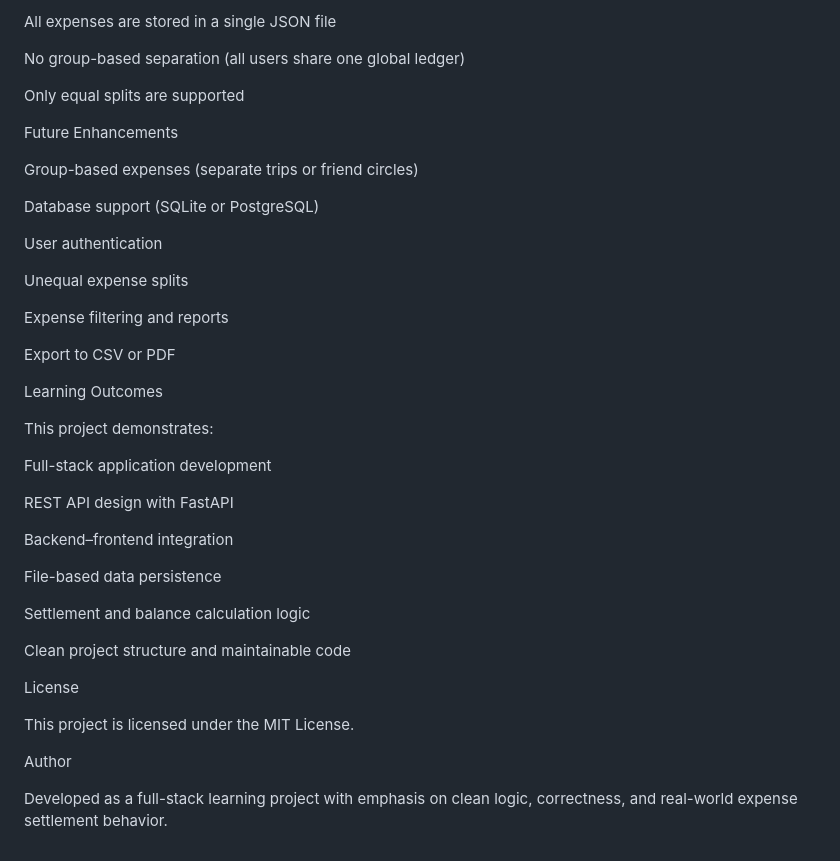
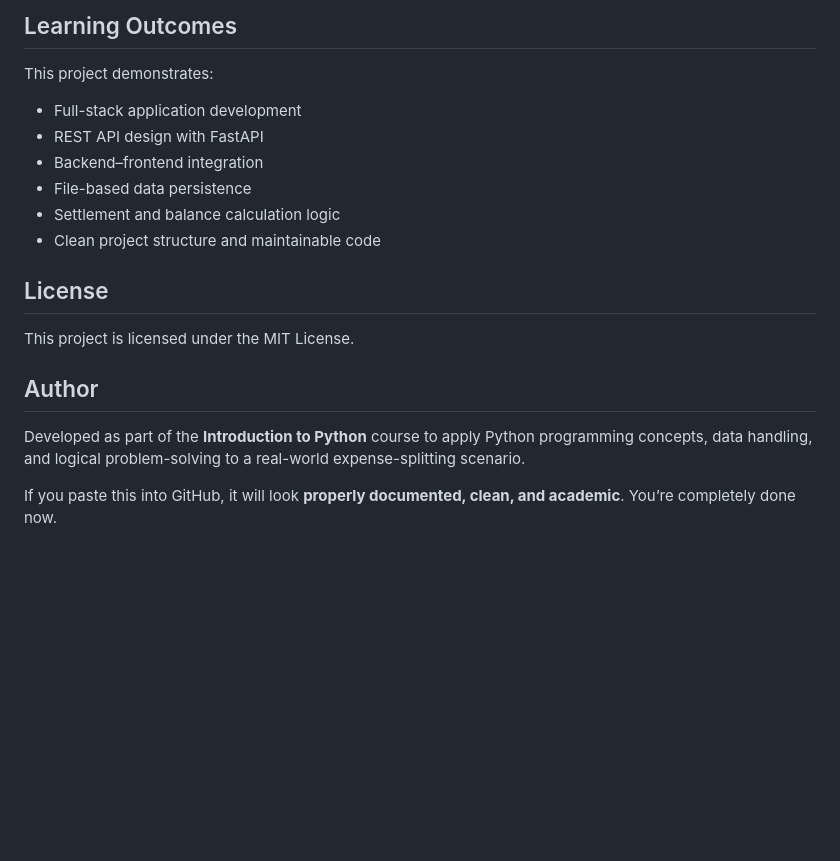
Before and after one commit to srushtiborkar024-ui/expensesplitter, a Markdown page: README.md, the part around one of its changes. Drawn GitHub-style; blank space fills up the shorter version.

```diff
--- a/README.md
+++ b/README.md
@@ -171,44 +173,23 @@ No user authentication
 
-All expenses are stored in a single JSON file
-
-No group-based separation (all users share one global ledger)
-
-Only equal splits are supported
-
-Future Enhancements
-
-Group-based expenses (separate trips or friend circles)
-
-Database support (SQLite or PostgreSQL)
-
-User authentication
-
-Unequal expense splits
-
-Expense filtering and reports
-
-Export to CSV or PDF
-
-Learning Outcomes
+## Learning Outcomes
 
 This project demonstrates:
 
-Full-stack application development
+* Full-stack application development
+* REST API design with FastAPI
+* Backend–frontend integration
+* File-based data persistence
+* Settlement and balance calculation logic
+* Clean project structure and maintainable code
 
-REST API design with FastAPI
-
-Backend–frontend integration
-
-File-based data persistence
-
-Settlement and balance calculation logic
-
-Clean project structure and maintainable code
-
-License
+## License
 
 This project is licensed under the MIT License.
 
-Author
+## Author
 
-Developed as a full-stack learning project with emphasis on clean logic, correctness, and real-world expense settlement behavior.
+Developed as part of the **Introduction to Python** course to apply Python programming concepts, data handling, and logical problem-solving to a real-world expense-splitting scenario.
+
+
+If you paste this into GitHub, it will look **properly documented, clean, and academic**.
+You’re completely done now.
```
Also changed, not shown: other parts of README.md (+87 -85 lines).
